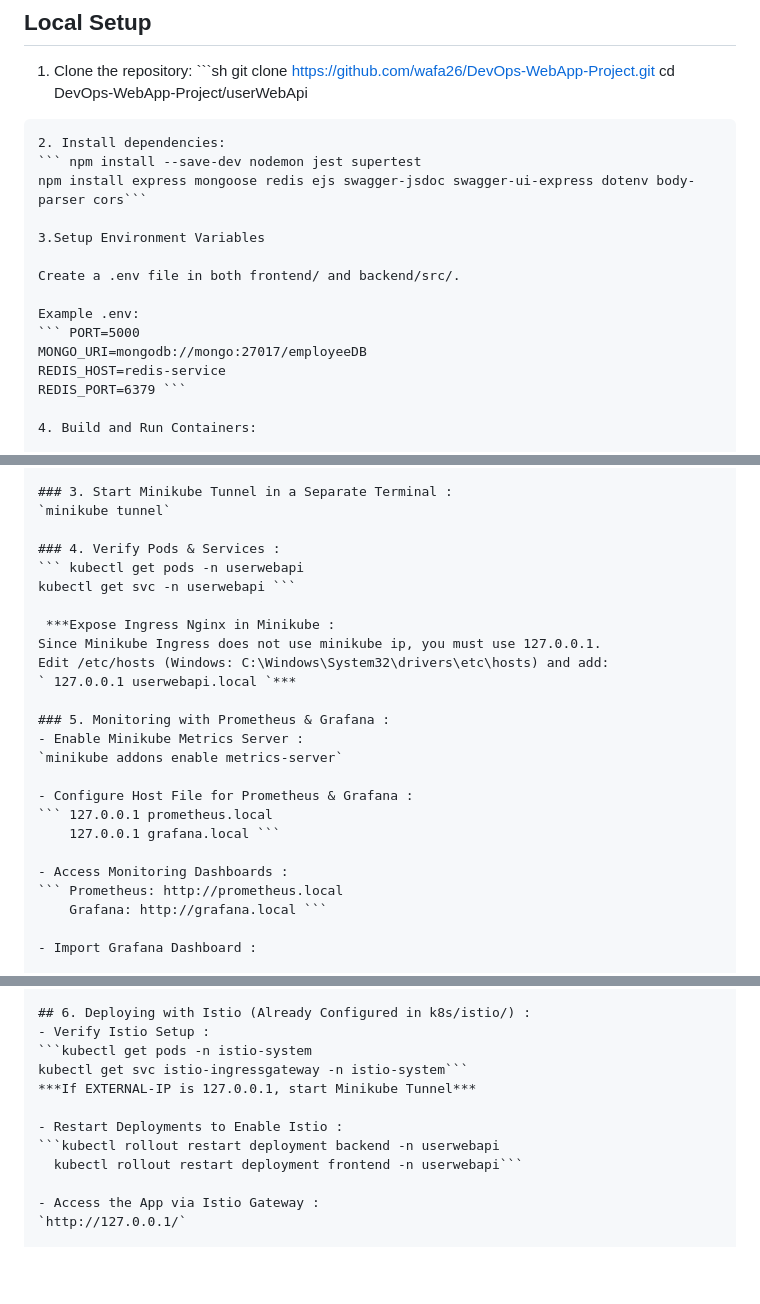
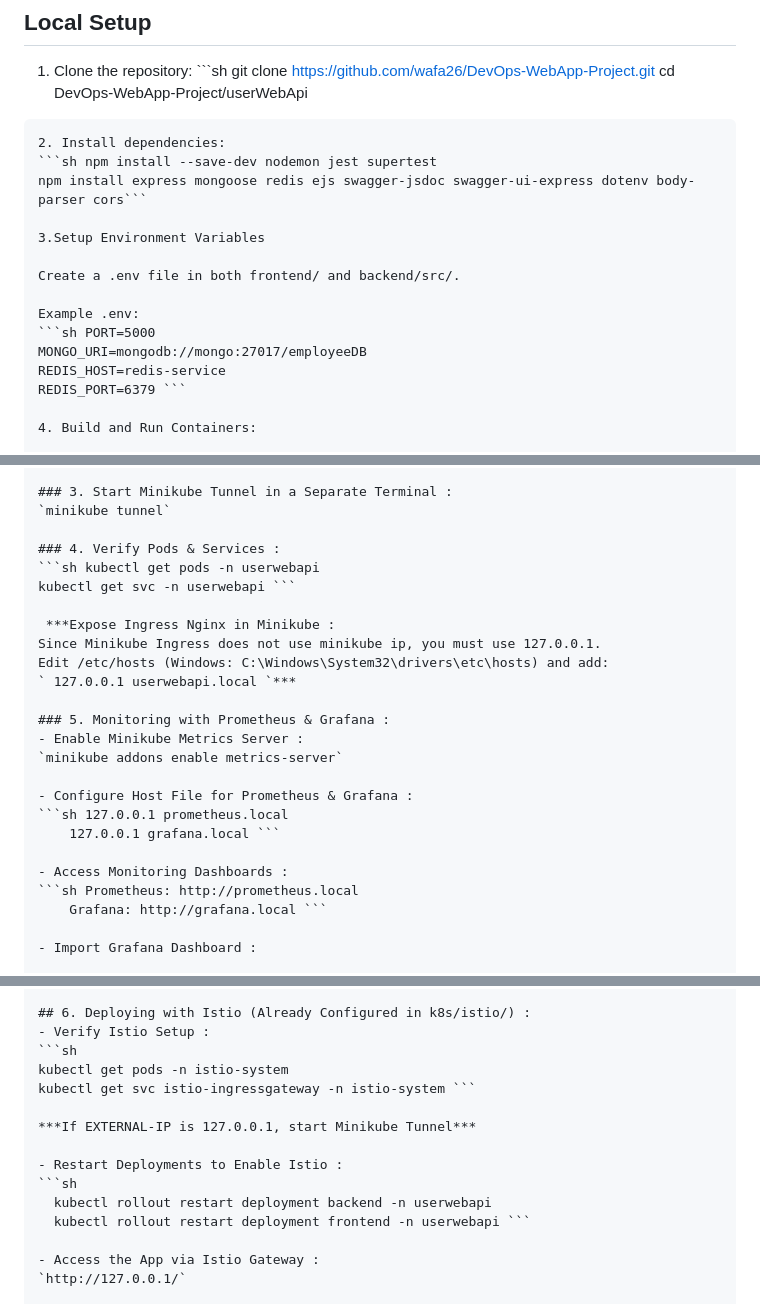
Before and after one commit to wafa26/DevOps-WebApp-Project, a Markdown page: README.md, 3 parts joined by grey strips. Rendered like a GitHub page; blank space fills up the shorter version.

````diff
--- a/README.md
+++ b/README.md
@@ -83,7 +83,7 @@ git clone https://github.com/wafa26/DevOps-WebApp-Project.git
 cd DevOps-WebApp-Project/userWebApi
 ```
 2. Install dependencies:
-``` npm install --save-dev nodemon jest supertest
+```sh npm install --save-dev nodemon jest supertest
 npm install express mongoose redis ejs swagger-jsdoc swagger-ui-express dotenv body-parser cors```
 
 3.Setup Environment Variables
@@ -91,7 +91,7 @@ npm install express mongoose redis ejs swagger-jsdoc swagger-ui-express dotenv b
 Create a .env file in both frontend/ and backend/src/.
 
 Example .env:
-``` PORT=5000
+```sh PORT=5000
 MONGO_URI=mongodb://mongo:27017/employeeDB
 REDIS_HOST=redis-service
 REDIS_PORT=6379 ```
@@ -173,7 +173,7 @@ Run the application inside the VM.
 `minikube tunnel`
 
 ### 4. Verify Pods & Services :
-``` kubectl get pods -n userwebapi
+```sh kubectl get pods -n userwebapi
 kubectl get svc -n userwebapi ```
 
  ***Expose Ingress Nginx in Minikube :
@@ -186,11 +186,11 @@ Edit /etc/hosts (Windows: C:\Windows\System32\drivers\etc\hosts) and add:
 `minikube addons enable metrics-server`
 
 - Configure Host File for Prometheus & Grafana :
-``` 127.0.0.1 prometheus.local
+```sh 127.0.0.1 prometheus.local
     127.0.0.1 grafana.local ```
 
 - Access Monitoring Dashboards :
-``` Prometheus: http://prometheus.local
+```sh Prometheus: http://prometheus.local
     Grafana: http://grafana.local ```
 
 - Import Grafana Dashboard :
@@ -209,13 +209,16 @@ http_requests_total => run query => data apears***
 
 ## 6. Deploying with Istio (Already Configured in k8s/istio/) :
 - Verify Istio Setup :
-```kubectl get pods -n istio-system
-kubectl get svc istio-ingressgateway -n istio-system```
+```sh
+kubectl get pods -n istio-system
+kubectl get svc istio-ingressgateway -n istio-system ```
+
 ***If EXTERNAL-IP is 127.0.0.1, start Minikube Tunnel***
 
 - Restart Deployments to Enable Istio :
-```kubectl rollout restart deployment backend -n userwebapi
-  kubectl rollout restart deployment frontend -n userwebapi```
+```sh
+  kubectl rollout restart deployment backend -n userwebapi
+  kubectl rollout restart deployment frontend -n userwebapi ```
 
 - Access the App via Istio Gateway :
 `http://127.0.0.1/`
````
Also changed, not shown: other parts of README.md (+3 -3 lines).
